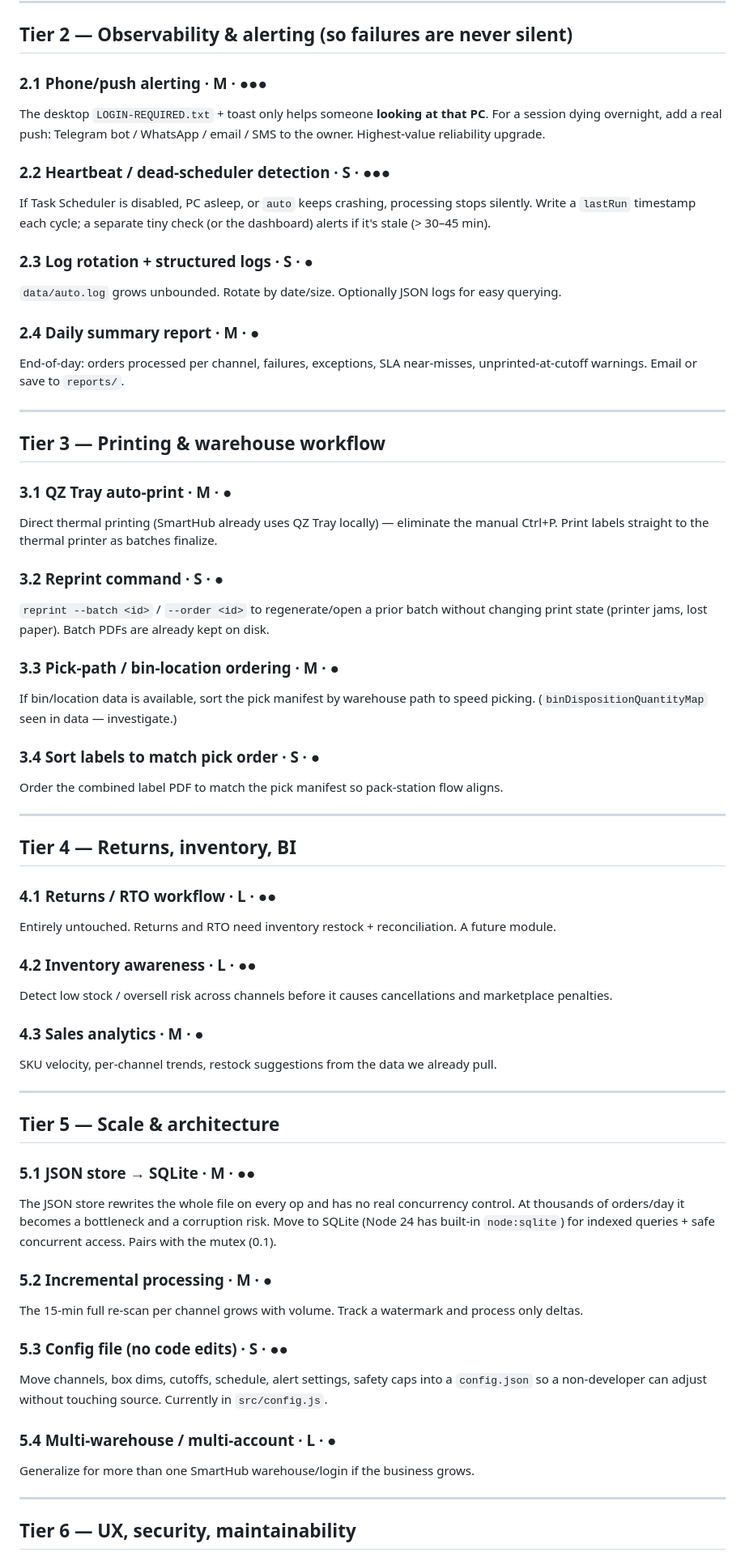
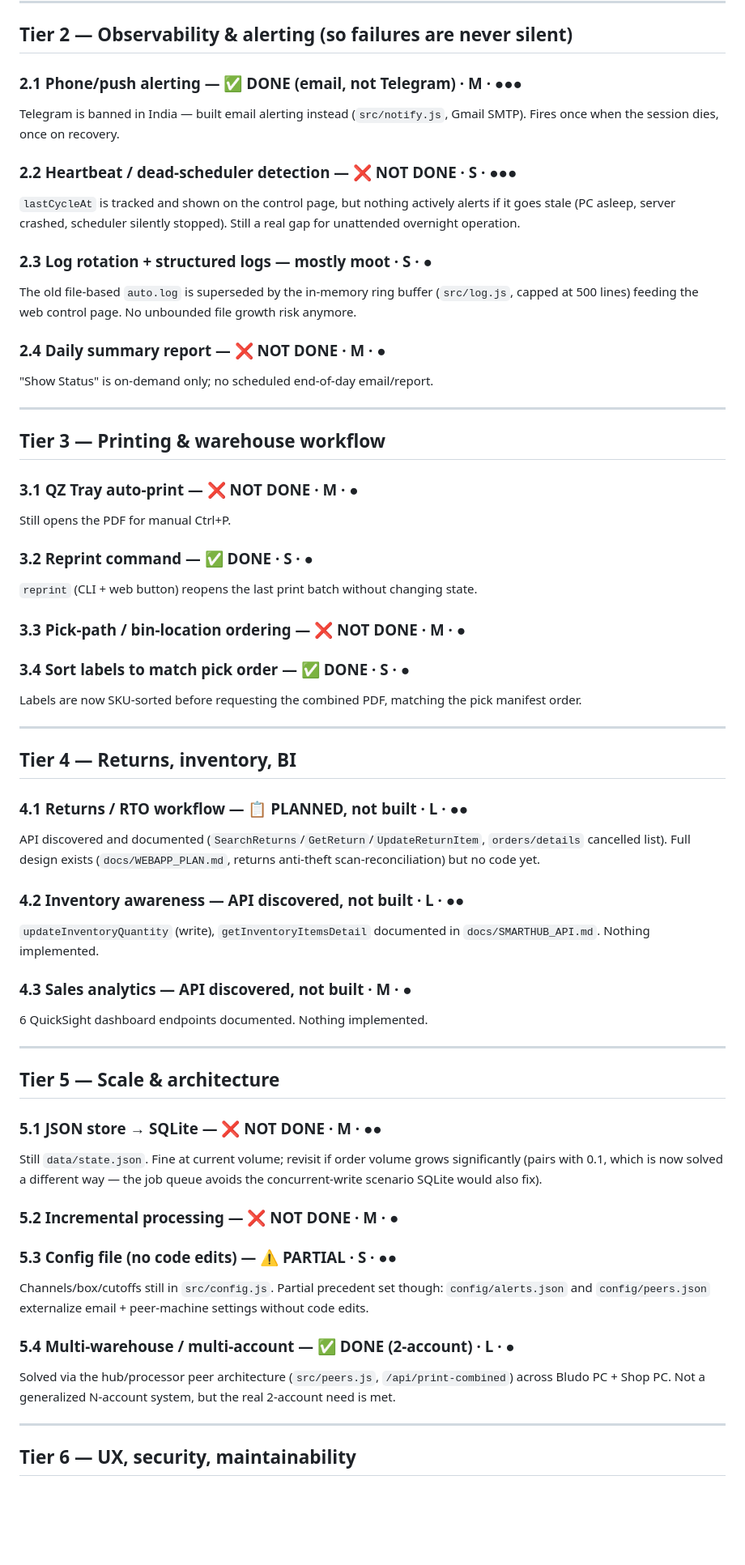
Before and after one commit to scare313/smarthub_auto_label_processor, a Markdown page: IMPROVEMENTS.md, the part around one of its changes. Shown at 81% size. Rendered like a GitHub page; blank space fills up the shorter version.

```diff
--- a/IMPROVEMENTS.md
+++ b/IMPROVEMENTS.md
@@ -84,79 +75,76 @@ already-labelled-but-cancelled orders for removal from the print batch.
 
 ## Tier 2 — Observability & alerting (so failures are never silent)
 
-### 2.1 Phone/push alerting  · M · ●●●
-The desktop `LOGIN-REQUIRED.txt` + toast only helps someone **looking at that PC**.
-For a session dying overnight, add a real push: Telegram bot / WhatsApp / email / SMS
-to the owner. Highest-value reliability upgrade.
+### 2.1 Phone/push alerting — ✅ DONE (email, not Telegram) · M · ●●●
+Telegram is banned in India — built email alerting instead (`src/notify.js`,
+Gmail SMTP). Fires once when the session dies, once on recovery.
 
-### 2.2 Heartbeat / dead-scheduler detection  · S · ●●●
-If Task Scheduler is disabled, PC asleep, or `auto` keeps crashing, processing stops
-silently. Write a `lastRun` timestamp each cycle; a separate tiny check (or the
-dashboard) alerts if it's stale (> 30–45 min).
+### 2.2 Heartbeat / dead-scheduler detection — ❌ NOT DONE · S · ●●●
+`lastCycleAt` is tracked and shown on the control page, but nothing actively
+alerts if it goes stale (PC asleep, server crashed, scheduler silently
+stopped). Still a real gap for unattended overnight operation.
 
-### 2.3 Log rotation + structured logs  · S · ●
-`data/auto.log` grows unbounded. Rotate by date/size. Optionally JSON logs for easy
-querying.
+### 2.3 Log rotation + structured logs — mostly moot · S · ●
+The old file-based `auto.log` is superseded by the in-memory ring buffer
+(`src/log.js`, capped at 500 lines) feeding the web control page. No
+unbounded file growth risk anymore.
 
-### 2.4 Daily summary report  · M · ●
-End-of-day: orders processed per channel, failures, exceptions, SLA near-misses,
-unprinted-at-cutoff warnings. Email or save to `reports/`.
+### 2.4 Daily summary report — ❌ NOT DONE · M · ●
+"Show Status" is on-demand only; no scheduled end-of-day email/report.
 
 ---
 
 ## Tier 3 — Printing & warehouse workflow
 
-### 3.1 QZ Tray auto-print  · M · ●
-Direct thermal printing (SmartHub already uses QZ Tray locally) — eliminate the manual
-Ctrl+P. Print labels straight to the thermal printer as batches finalize.
+### 3.1 QZ Tray auto-print — ❌ NOT DONE · M · ●
+Still opens the PDF for manual Ctrl+P.
 
-### 3.2 Reprint command  · S · ●
-`reprint --batch <id>` / `--order <id>` to regenerate/open a prior batch without
-changing print state (printer jams, lost paper). Batch PDFs are already kept on disk.
+### 3.2 Reprint command — ✅ DONE · S · ●
+`reprint` (CLI + web button) reopens the last print batch without changing
+state.
 
-### 3.3 Pick-path / bin-location ordering  · M · ●
-If bin/location data is available, sort the pick manifest by warehouse path to speed
-picking. (`binDispositionQuantityMap` seen in data — investigate.)
+### 3.3 Pick-path / bin-location ordering — ❌ NOT DONE · M · ●
 
-### 3.4 Sort labels to match pick order  · S · ●
-Order the combined label PDF to match the pick manifest so pack-station flow aligns.
+### 3.4 Sort labels to match pick order — ✅ DONE · S · ●
+Labels are now SKU-sorted before requesting the combined PDF, matching the
+pick manifest order.
 
 ---
 
 ## Tier 4 — Returns, inventory, BI
 
-### 4.1 Returns / RTO workflow  · L · ●●
-Entirely untouched. Returns and RTO need inventory restock + reconciliation. A future
-module.
+### 4.1 Returns / RTO workflow — 📋 PLANNED, not built · L · ●●
+API discovered and documented (`SearchReturns`/`GetReturn`/`UpdateReturnItem`,
+`orders/details` cancelled list). Full design exists (`docs/WEBAPP_PLAN.md`,
+returns anti-theft scan-reconciliation) but no code yet.
 
-### 4.2 Inventory awareness  · L · ●●
-Detect low stock / oversell risk across channels before it causes cancellations and
-marketplace penalties.
+### 4.2 Inventory awareness — API discovered, not built · L · ●●
+`updateInventoryQuantity` (write), `getInventoryItemsDetail` documented in
+`docs/SMARTHUB_API.md`. Nothing implemented.
 
-### 4.3 Sales analytics  · M · ●
-SKU velocity, per-channel trends, restock suggestions from the data we already pull.
+### 4.3 Sales analytics — API discovered, not built · M · ●
+6 QuickSight dashboard endpoints documented. Nothing implemented.
 
 ---
 
 ## Tier 5 — Scale & architecture
 
-### 5.1 JSON store → SQLite  · M · ●●
-The JSON store rewrites the whole file on every op and has no real concurrency
-control. At thousands of orders/day it becomes a bottleneck and a corruption risk.
-Move to SQLite (Node 24 has built-in `node:sqlite`) for indexed queries + safe
-concurrent access. Pairs with the mutex (0.1).
+### 5.1 JSON store → SQLite — ❌ NOT DONE · M · ●●
+Still `data/state.json`. Fine at current volume; revisit if order volume
+grows significantly (pairs with 0.1, which is now solved a different way —
+the job queue avoids the concurrent-write scenario SQLite would also fix).
 
-### 5.2 Incremental processing  · M · ●
-The 15-min full re-scan per channel grows with volume. Track a watermark and process
-only deltas.
+### 5.2 Incremental processing — ❌ NOT DONE · M · ●
 
-### 5.3 Config file (no code edits)  · S · ●●
-Move channels, box dims, cutoffs, schedule, alert settings, safety caps into a
-`config.json` so a non-developer can adjust without touching source. Currently in
-`src/config.js`.
+### 5.3 Config file (no code edits) — ⚠️ PARTIAL · S · ●●
+Channels/box/cutoffs still in `src/config.js`. Partial precedent set though:
+`config/alerts.json` and `config/peers.json` externalize email + peer-machine
+settings without code edits.
 
-### 5.4 Multi-warehouse / multi-account  · L · ●
-Generalize for more than one SmartHub warehouse/login if the business grows.
+### 5.4 Multi-warehouse / multi-account — ✅ DONE (2-account) · L · ●
+Solved via the hub/processor peer architecture (`src/peers.js`,
+`/api/print-combined`) across Bludo PC + Shop PC. Not a generalized
+N-account system, but the real 2-account need is met.
 
 ---
 
```
Also changed, not shown: other parts of IMPROVEMENTS.md (+68 -81 lines).
